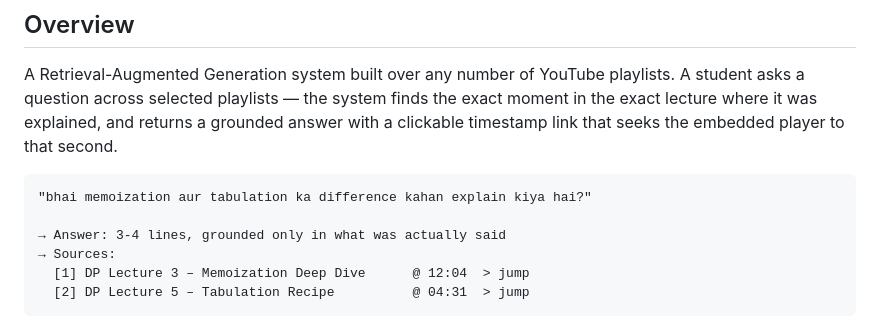
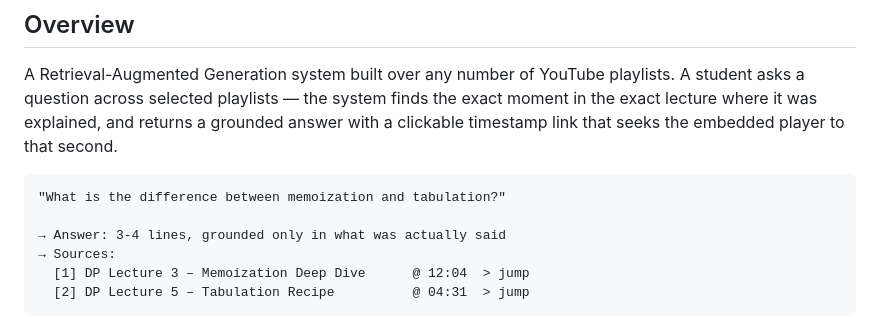
Before and after one commit to Shashank17singh/Youtube-Scrapper, a Markdown page: README.md, the part around the change. Drawn GitHub-style.

Commit message:
replace informal example query with professional english

````diff
--- a/README.md
+++ b/README.md
@@ -19,7 +19,7 @@
 A Retrieval-Augmented Generation system built over any number of YouTube playlists. A student asks a question across selected playlists — the system finds the exact moment in the exact lecture where it was explained, and returns a grounded answer with a clickable timestamp link that seeks the embedded player to that second.
 
 ```text
-"bhai memoization aur tabulation ka difference kahan explain kiya hai?"
+"What is the difference between memoization and tabulation?"
 
 → Answer: 3-4 lines, grounded only in what was actually said
 → Sources:
````
